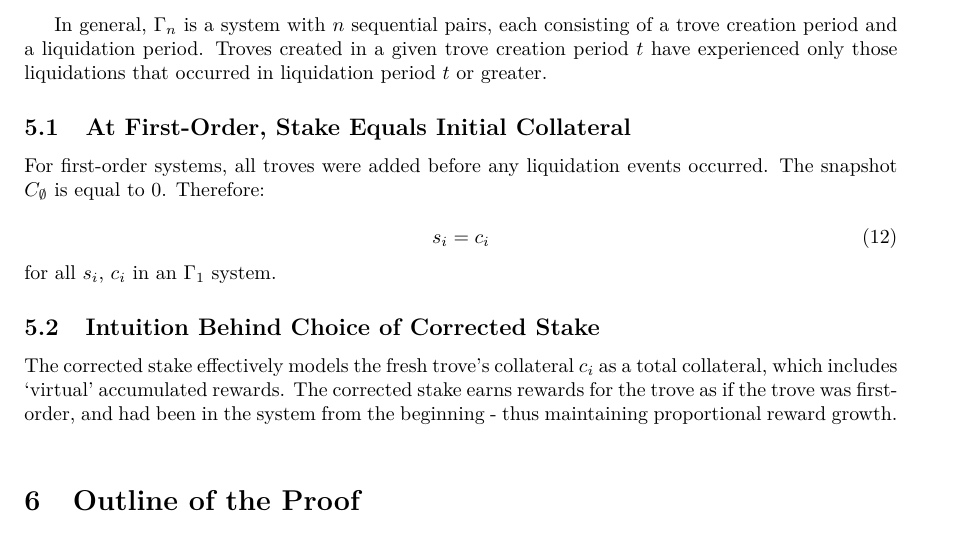
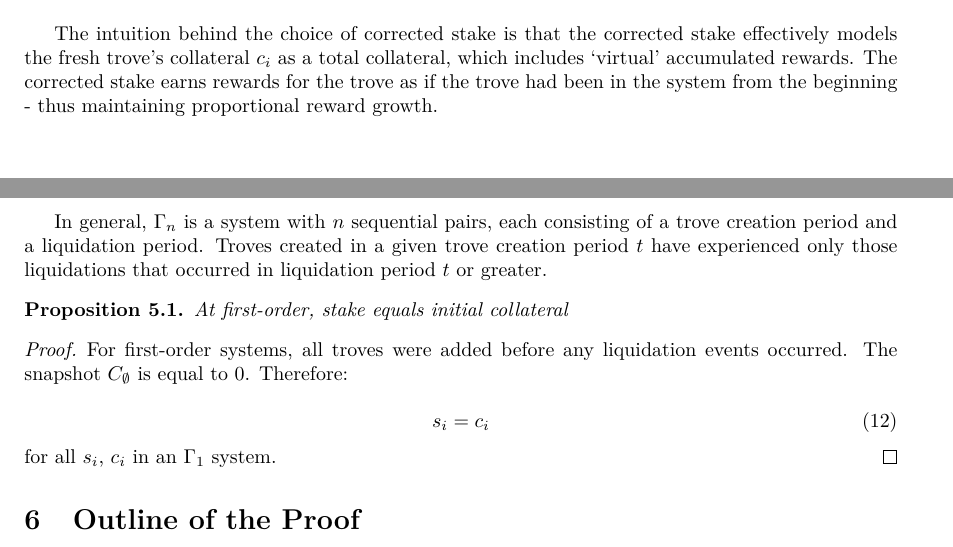
Before and after one commit to liquity/dev, a LaTeX document (packages/contracts/mathProofs/CDP_ICR_Equality_and_Order_in_Batog_based_Redistribution_with_Uncorrected_Stakes.tex): part of page 5 of 16 before the commit and two parts of pages 4 and 5 of 16 after it, the two joined at a grey line, cut at the place of the change. Compiled offline with pdfLaTeX.

Commit message:
mathProofs: Address comments in PR #159

```diff
--- a/packages/contracts/mathProofs/CDP_ICR_Equality_and_Order_in_Batog_based_Redistribution_with_Uncorrected_Stakes.tex
+++ b/packages/contracts/mathProofs/CDP_ICR_Equality_and_Order_in_Batog_based_Redistribution_with_Uncorrected_Stakes.tex
@@ -159,7 +159,9 @@ By extending the original formula from $\cite{Batog}$, we can thus express the c
         \end{cases}
 \end{equation}
 
-Note that $r_i$ can stand for the collateral or the debt share of a recipient trove since both of them can be represented as "rewards" through $R_t$.
+Note that $r_i$ can stand for the collateral or the debt share of a recipient trove since both of them can be represented as "rewards" through $R_t$. \\
+
+The intuition behind the choice of corrected stake is that the corrected stake effectively models the fresh trove’s collateral $c_i$ as a total collateral, which includes ‘virtual’ accumulated rewards. The corrected stake earns rewards for the trove as if the trove had been in the system from the beginning - thus maintaining proportional reward growth.\\
 
 \section{System Order Evolution}
 
@@ -201,19 +203,17 @@ Let $\Gamma_2$ define an evolution of $\Gamma_1$, i.e. $\Gamma_2 = f(\Gamma_1)$.
 
 In general, $\Gamma_n$ is a system with $n$ sequential pairs, each consisting of a trove creation period and a liquidation period. Troves created in a given trove creation period $t$ have experienced only those liquidations that occurred in liquidation period $t$ or greater.
 
-\subsection{At First-Order, Stake Equals Initial Collateral}
-
+\begin{proposition}
+  At first-order, stake equals initial collateral
+\end{proposition}
+\begin{proof}
 For first-order systems, all troves were added before any liquidation events occurred. The snapshot $C_\emptyset$ is equal to 0. Therefore:
 
 \begin{equation}
     s_i=c_i
 \end{equation}
 for all $s_i$, $c_i$ in an $\Gamma_1$ system.
-
-\subsection{Intuition Behind Choice of Corrected Stake}
-
-
-The corrected stake effectively models the fresh trove’s collateral $c_i$ as a total collateral, which includes ‘virtual’ accumulated rewards. The corrected stake earns rewards for the trove as if the trove was first-order, and had been in the system from the beginning - thus maintaining proportional reward growth.\\
+\end{proof}
 
 \section{Outline of the Proof}
 
```
Also changed, not shown: packages/contracts/mathProofs/CDP_ICR_Equality_and_Order_in_Batog_based_Redistribution_with_Uncorrected_Stakes.pdf.
